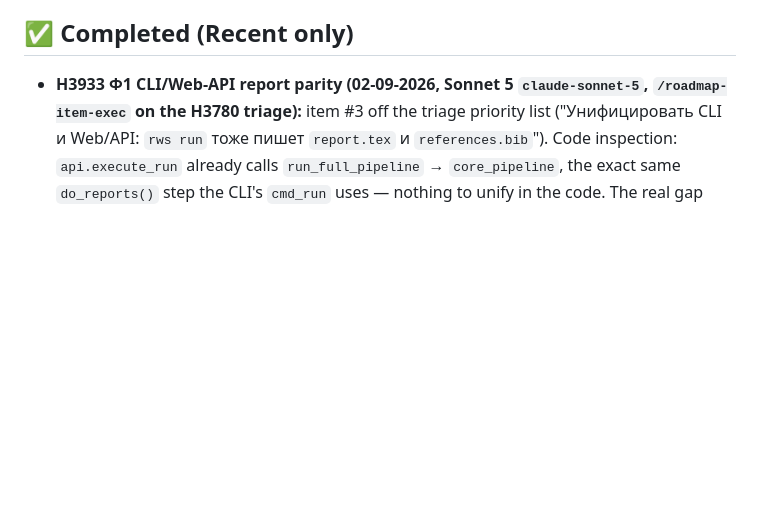
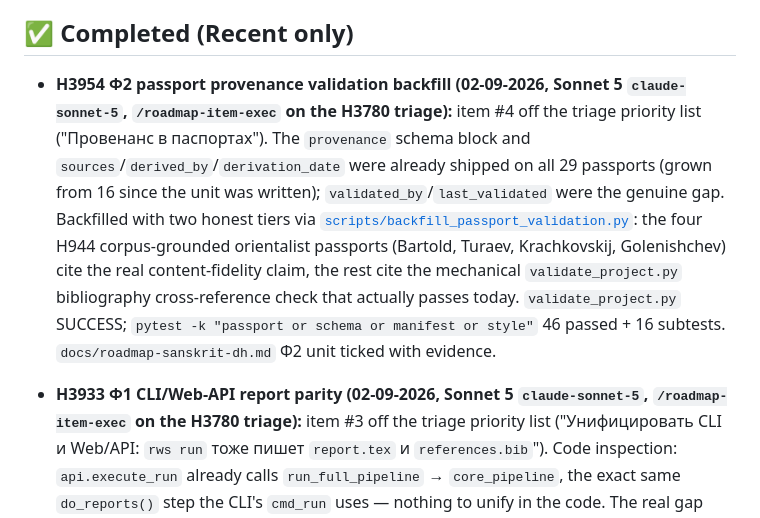
Before and after one commit to gasyoun/RuWritingStyles, a Markdown page: .ai_state.md, the part around the change. Drawn GitHub-style; blank space fills up the shorter version.

Commit message:
H3954: .ai_state.md Completed entry + changelog queue item

```diff
--- a/.ai_state.md
+++ b/.ai_state.md
@@ -32,6 +32,8 @@ _(H3569 moved to ✅ Completed on 27-08-2026 — shipped as v2.28.0.)_
 - Runtime assets remain canonical at repository top level. `setup.py` copies only the explicit allowlist into `ruwritingstyles/_runtime` during builds and verifies every copied SHA-256; installed workspaces receive editable copies, never implicit site-packages writes.
 
 ## ✅ Completed (Recent only)
+
+- **H3954 Ф2 passport provenance validation backfill (02-09-2026, Sonnet 5 `claude-sonnet-5`, `/roadmap-item-exec` on the H3780 triage):** item #4 off the triage priority list ("Провенанс в паспортах"). The `provenance` schema block and `sources`/`derived_by`/`derivation_date` were already shipped on all 29 passports (grown from 16 since the unit was written); `validated_by`/`last_validated` were the genuine gap. Backfilled with two honest tiers via [`scripts/backfill_passport_validation.py`](https://github.com/gasyoun/RuWritingStyles/blob/main/scripts/backfill_passport_validation.py): the four H944 corpus-grounded orientalist passports (Bartold, Turaev, Krachkovskij, Golenishchev) cite the real content-fidelity claim, the rest cite the mechanical `validate_project.py` bibliography cross-reference check that actually passes today. `validate_project.py` SUCCESS; `pytest -k "passport or schema or manifest or style"` 46 passed + 16 subtests. `docs/roadmap-sanskrit-dh.md` Ф2 unit ticked with evidence.
 
 - **H3933 Ф1 CLI/Web-API report parity (02-09-2026, Sonnet 5 `claude-sonnet-5`, `/roadmap-item-exec` on the H3780 triage):** item #3 off the triage priority list ("Унифицировать CLI и Web/API: `rws run` тоже пишет `report.tex` и `references.bib`"). Code inspection: `api.execute_run` already calls `run_full_pipeline` → `core_pipeline`, the exact same `do_reports()` step the CLI's `cmd_run` uses — nothing to unify in the code. The real gap was test coverage: [`tests/test_cli_reports.py`](https://github.com/gasyoun/RuWritingStyles/blob/main/tests/test_cli_reports.py) existed CLI-only. Added [`tests/test_api_report_parity.py`](https://github.com/gasyoun/RuWritingStyles/blob/main/tests/test_api_report_parity.py) exercising the actual API-path functions (`create_prepare_run` + `run_full_pipeline`) and asserting `report.tex`/`references.bib`/`references-gost.md` all land — `pytest -k "report or gost or api"` 41 passed, `validate_project.py` SUCCESS. `docs/roadmap-sanskrit-dh.md` Ф1 unit ticked with evidence.
 
```
Also changed, not shown: changelog_queue/2026-09-02-170237-h3954-passport-provenance-backfill.md (added, +1 -0 lines).
